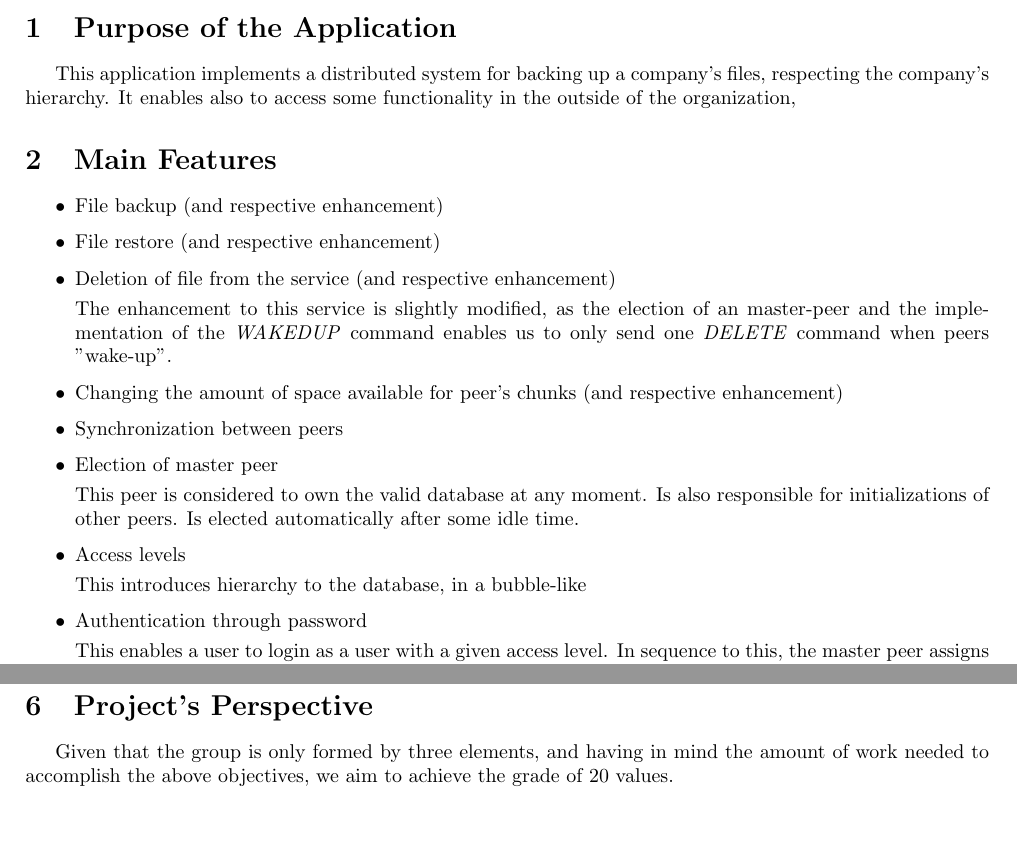
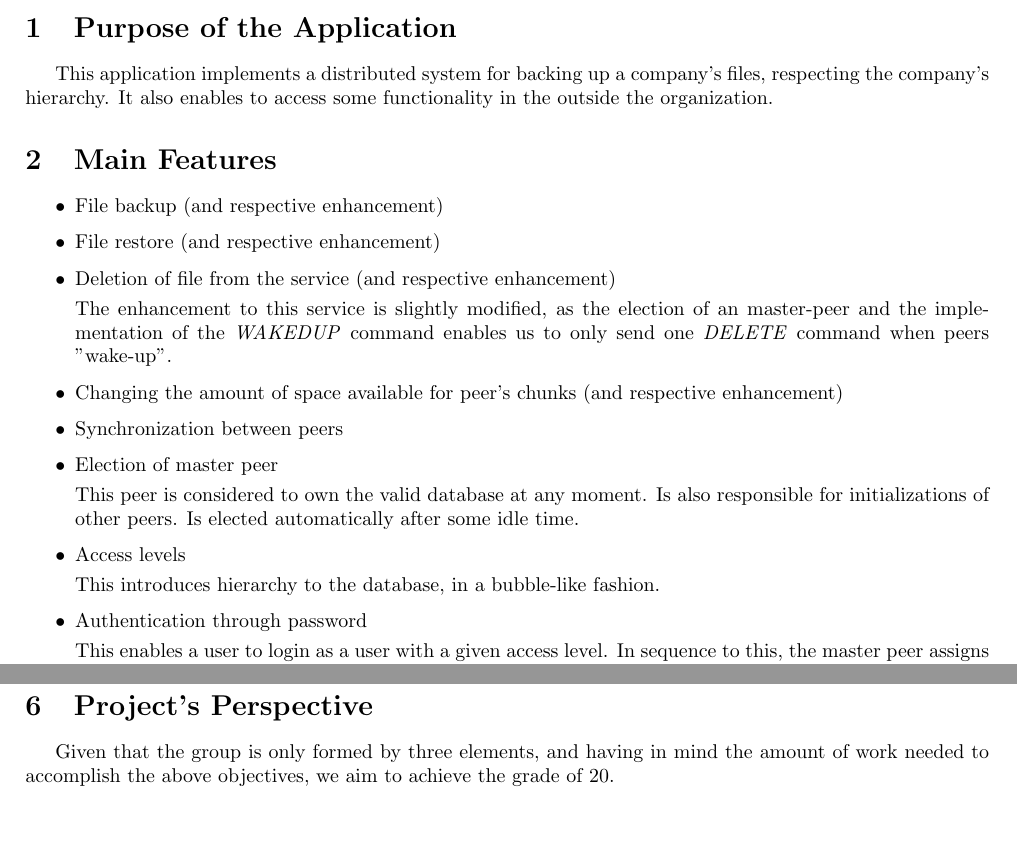
Before and after one commit to diogojapinto/Distributed-File-Backup, a LaTeX document (initialreport/initial_report.tex): two parts of pages 1 and 2 of 2, joined at a grey line, cut so that both start at the same text. Compiled offline with pdfLaTeX.

Commit message:
nothing to see here

```diff
--- a/initialreport/initial_report.tex
+++ b/initialreport/initial_report.tex
@@ -19,7 +19,7 @@
 \section{Purpose of the Application}
 
 This application implements a distributed system for backing up a company's files, respecting the company's hierarchy.
-It enables also to access some functionality in the outside of the organization,
+It also enables to access some functionality in the outside the organization.
 
 \section{Main Features}
 
@@ -43,7 +43,7 @@ This peer is considered to own the valid database at any moment. Is also respons
 
 \item Access levels
 
-This introduces hierarchy to the database, in a bubble-like
+This introduces hierarchy to the database, in a bubble-like fashion.
 
 \item Authentication through password
 
@@ -89,6 +89,6 @@ This enables an authenticated user to restore a file outside the company's LAN.
 \end{itemize}
 
 \section{Project's Perspective}
-Given that the group is only formed by three elements, and having in mind the amount of work needed to accomplish the above objectives, we aim to achieve the grade of 20 values.
+Given that the group is only formed by three elements, and having in mind the amount of work needed to accomplish the above objectives, we aim to achieve the grade of 20.
 
 \end{document}
```
Also changed, not shown: initialreport/initial_report.pdf, initialreport/proposal_mfcss.pdf (added), 2 other files.
